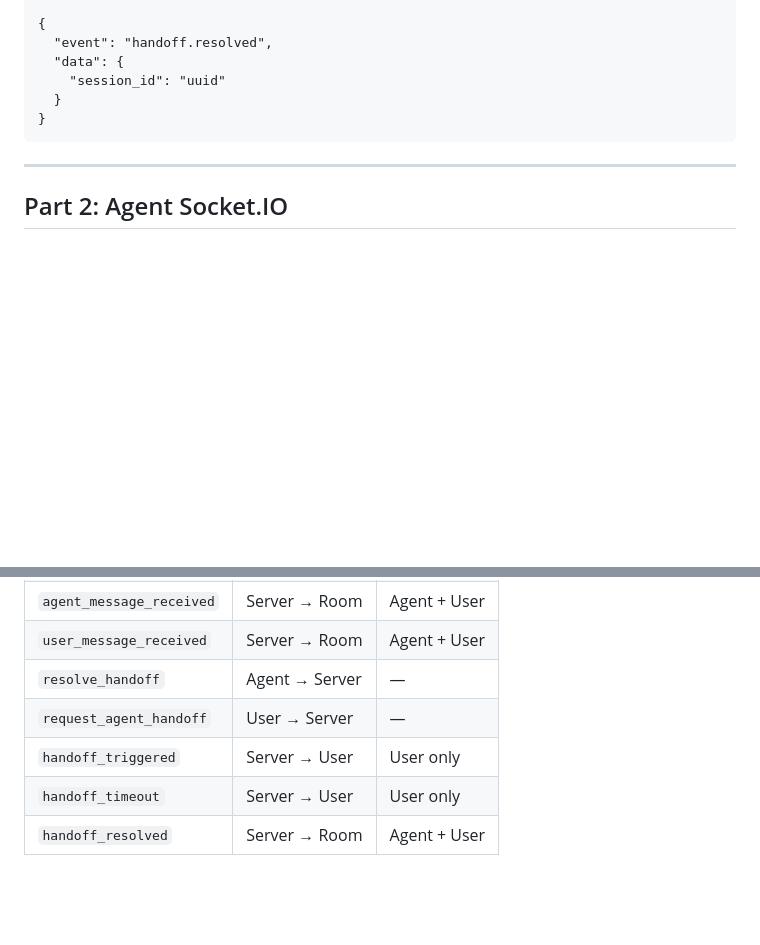
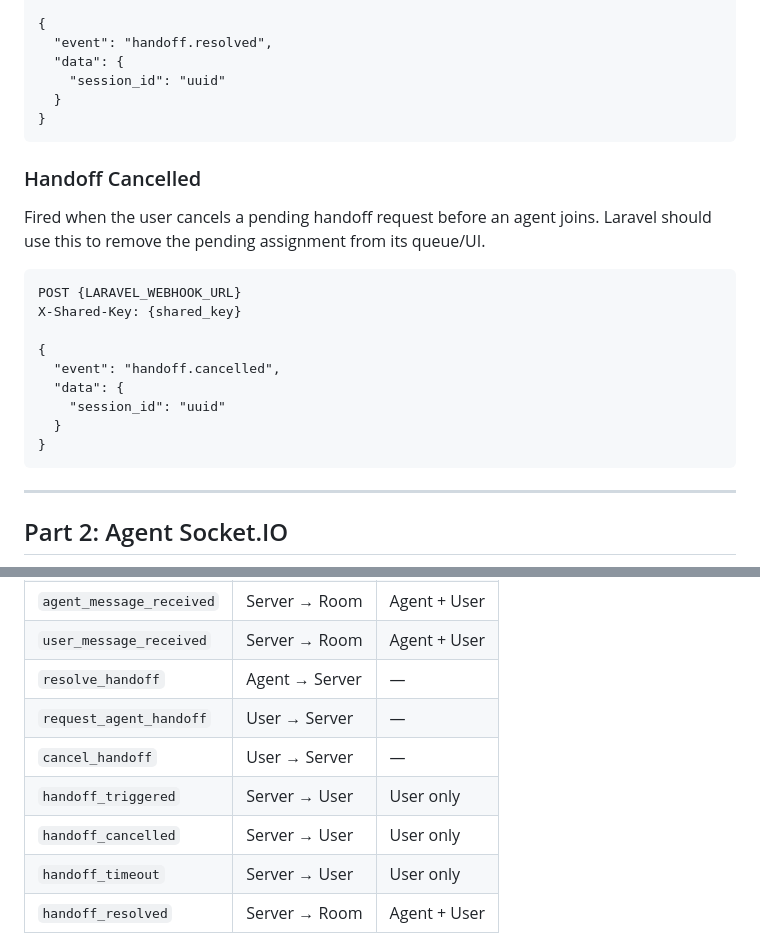
Before and after one commit to anurag-ai-dev/anurag-ai-dev.github.io, a Markdown page: README.md, 2 parts joined by grey strips. GitHub-like rendering; blank space fills up the shorter version.

````diff
--- a/README.md
+++ b/README.md
@@ -68,6 +68,22 @@ X-Shared-Key: {shared_key}
 }
 ```
 
+### Handoff Cancelled
+
+Fired when the user cancels a pending handoff request before an agent joins. Laravel should use this to remove the pending assignment from its queue/UI.
+
+```
+POST {LARAVEL_WEBHOOK_URL}
+X-Shared-Key: {shared_key}
+
+{
+  "event": "handoff.cancelled",
+  "data": {
+    "session_id": "uuid"
+  }
+}
+```
+
 ---
 
 ## Part 2: Agent Socket.IO
@@ -279,7 +315,9 @@ event: handoff_resolved
 | `user_message_received` | Server → Room | Agent + User |
 | `resolve_handoff` | Agent → Server | — |
 | `request_agent_handoff` | User → Server | — |
+| `cancel_handoff` | User → Server | — |
 | `handoff_triggered` | Server → User | User only |
+| `handoff_cancelled` | Server → User | User only |
 | `handoff_timeout` | Server → User | User only |
 | `handoff_resolved` | Server → Room | Agent + User |
 
````
Also changed, not shown: other parts of README.md (+25 -5 lines).
